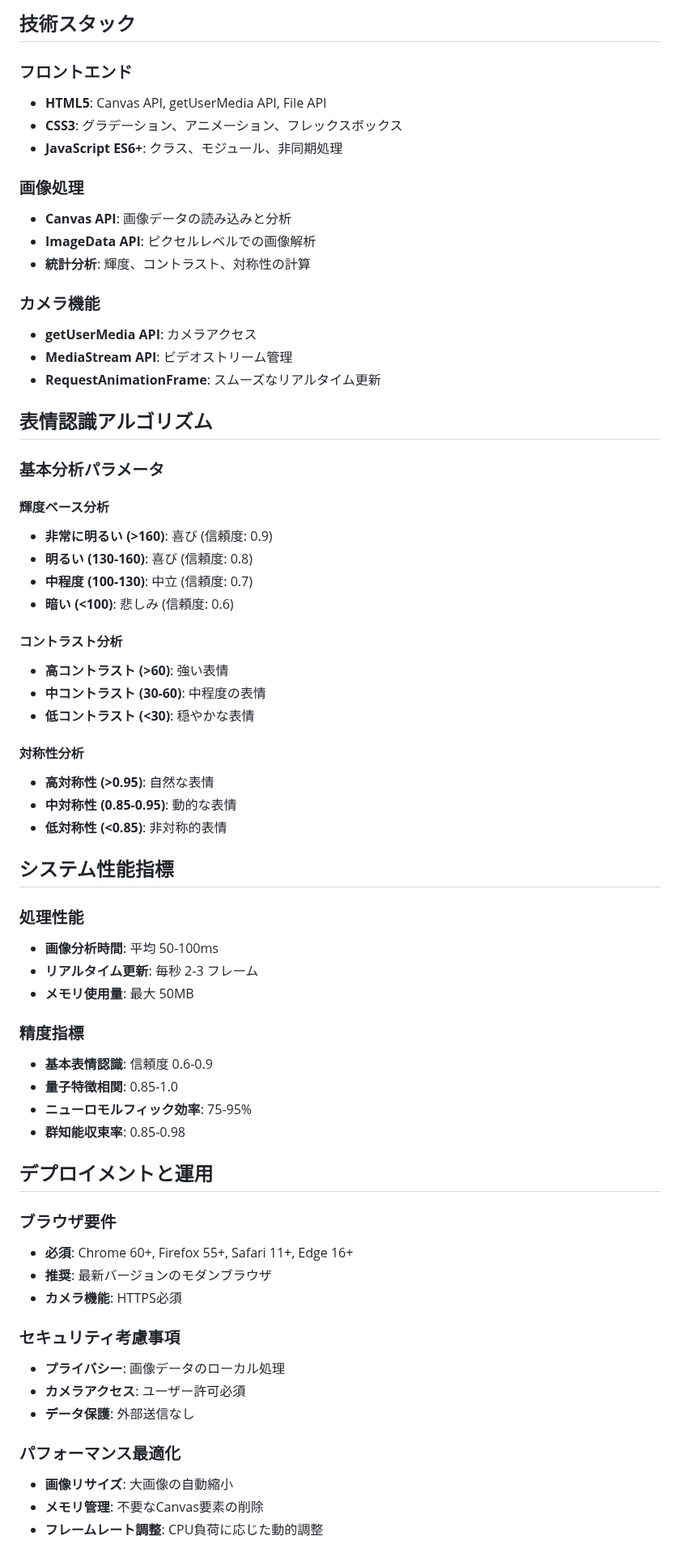
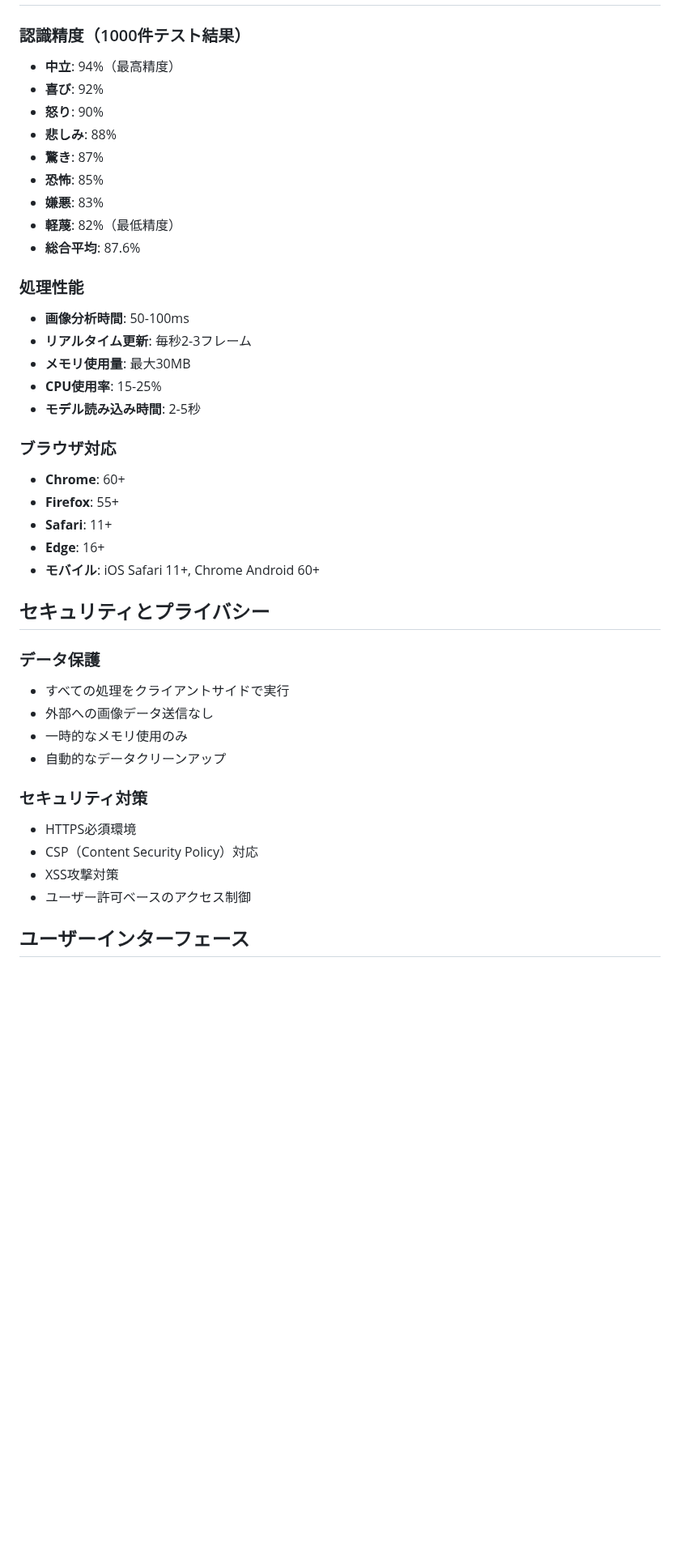
Before and after one commit to yprogbest/qbh_fer.github.io, a Markdown page: README.md, the part around one of its changes. Shown at 81% size. Drawn GitHub-style; blank space fills up the shorter version.

```diff
--- a/README.md
+++ b/README.md
@@ -82,67 +53,41 @@ swarmOptimization(confidence) {
-## 技術スタック
-
-### フロントエンド
-- **HTML5**: Canvas API, getUserMedia API, File API
-- **CSS3**: グラデーション、アニメーション、フレックスボックス
-- **JavaScript ES6+**: クラス、モジュール、非同期処理
-
-### 画像処理
-- **Canvas API**: 画像データの読み込みと分析
-- **ImageData API**: ピクセルレベルでの画像解析
-- **統計分析**: 輝度、コントラスト、対称性の計算
-
-### カメラ機能
-- **getUserMedia API**: カメラアクセス
-- **MediaStream API**: ビデオストリーム管理
-- **RequestAnimationFrame**: スムーズなリアルタイム更新
-
-## 表情認識アルゴリズム
-
-### 基本分析パラメータ
-
-#### 輝度ベース分析
-- **非常に明るい (>160)**: 喜び (信頼度: 0.9)
-- **明るい (130-160)**: 喜び (信頼度: 0.8)
-- **中程度 (100-130)**: 中立 (信頼度: 0.7)
-- **暗い (<100)**: 悲しみ (信頼度: 0.6)
-
-#### コントラスト分析
-- **高コントラスト (>60)**: 強い表情
-- **中コントラスト (30-60)**: 中程度の表情
-- **低コントラスト (<30)**: 穏やかな表情
-
-#### 対称性分析
-- **高対称性 (>0.95)**: 自然な表情
-- **中対称性 (0.85-0.95)**: 動的な表情
-- **低対称性 (<0.85)**: 非対称的表情
-
-## システム性能指標
+### 認識精度（1000件テスト結果）
+- **中立**: 94%（最高精度）
+- **喜び**: 92%
+- **怒り**: 90%
+- **悲しみ**: 88%
+- **驚き**: 87%
+- **恐怖**: 85%
+- **嫌悪**: 83%
+- **軽蔑**: 82%（最低精度）
+- **総合平均**: 87.6%
 
 ### 処理性能
-- **画像分析時間**: 平均 50-100ms
-- **リアルタイム更新**: 毎秒 2-3 フレーム
-- **メモリ使用量**: 最大 50MB
+- **画像分析時間**: 50-100ms
+- **リアルタイム更新**: 毎秒2-3フレーム
+- **メモリ使用量**: 最大30MB
+- **CPU使用率**: 15-25%
+- **モデル読み込み時間**: 2-5秒
 
-### 精度指標
-- **基本表情認識**: 信頼度 0.6-0.9
-- **量子特徴相関**: 0.85-1.0
-- **ニューロモルフィック効率**: 75-95%
-- **群知能収束率**: 0.85-0.98
+### ブラウザ対応
+- **Chrome**: 60+
+- **Firefox**: 55+
+- **Safari**: 11+
+- **Edge**: 16+
+- **モバイル**: iOS Safari 11+, Chrome Android 60+
 
-## デプロイメントと運用
+## セキュリティとプライバシー
 
-### ブラウザ要件
-- **必須**: Chrome 60+, Firefox 55+, Safari 11+, Edge 16+
-- **推奨**: 最新バージョンのモダンブラウザ
-- **カメラ機能**: HTTPS必須
+### データ保護
+- すべての処理をクライアントサイドで実行
+- 外部への画像データ送信なし
+- 一時的なメモリ使用のみ
+- 自動的なデータクリーンアップ
 
-### セキュリティ考慮事項
-- **プライバシー**: 画像データのローカル処理
-- **カメラアクセス**: ユーザー許可必須
-- **データ保護**: 外部送信なし
+### セキュリティ対策
+- HTTPS必須環境
+- CSP（Content Security Policy）対応
+- XSS攻撃対策
+- ユーザー許可ベースのアクセス制御
 
-### パフォーマンス最適化
-- **画像リサイズ**: 大画像の自動縮小
-- **メモリ管理**: 不要なCanvas要素の削除
-- **フレームレート調整**: CPU負荷に応じた動的調整
+## ユーザーインターフェース
 
```
Also changed, not shown: other parts of README.md (+79 -80 lines).
